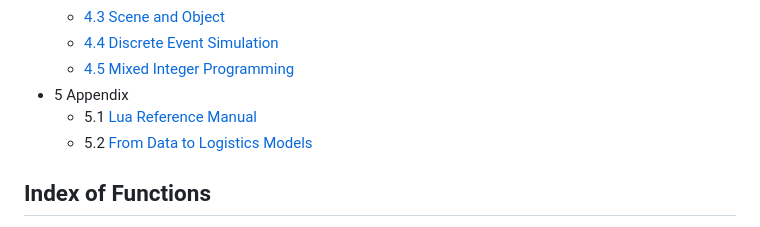
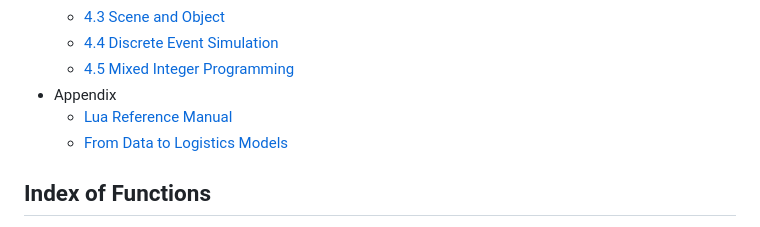
Before and after one commit to microcity/microcity.github.io, a Markdown page: doc/readme.md, the part around the change. GitHub-like rendering.

Commit message:
update doc/readme.md.
Signed-off-by: Mixwind <mixwind@gmail.com>

```diff
--- a/doc/readme.md
+++ b/doc/readme.md
@@ -19,9 +19,9 @@ MicroCity Web is **An Online Logistics Modeling Tool** reassembled from the desk
   - [4.3 Scene and Object](4.3_scene_and_object.md)
   - [4.4 Discrete Event Simulation](4.4_discrete_event_simulation.md)
   - [4.5 Mixed Integer Programming](4.5_mixed_integer_programming.md)
-- 5 Appendix
-  - 5.1 <a href="https://www.lua.org/manual/5.4/contents.html" target="_blank">Lua Reference Manual</a>
-  - 5.2 <a href="https://microcity.gitee.io/book" target="_blank">From Data to Logistics Models</a>
+- Appendix
+  - <a href="https://www.lua.org/manual/5.4/contents.html" target="_blank">Lua Reference Manual</a>
+  - <a href="https://microcity.gitee.io/book" target="_blank">From Data to Logistics Models</a>
 
 ## Index of Functions
 - coroutine:
```
